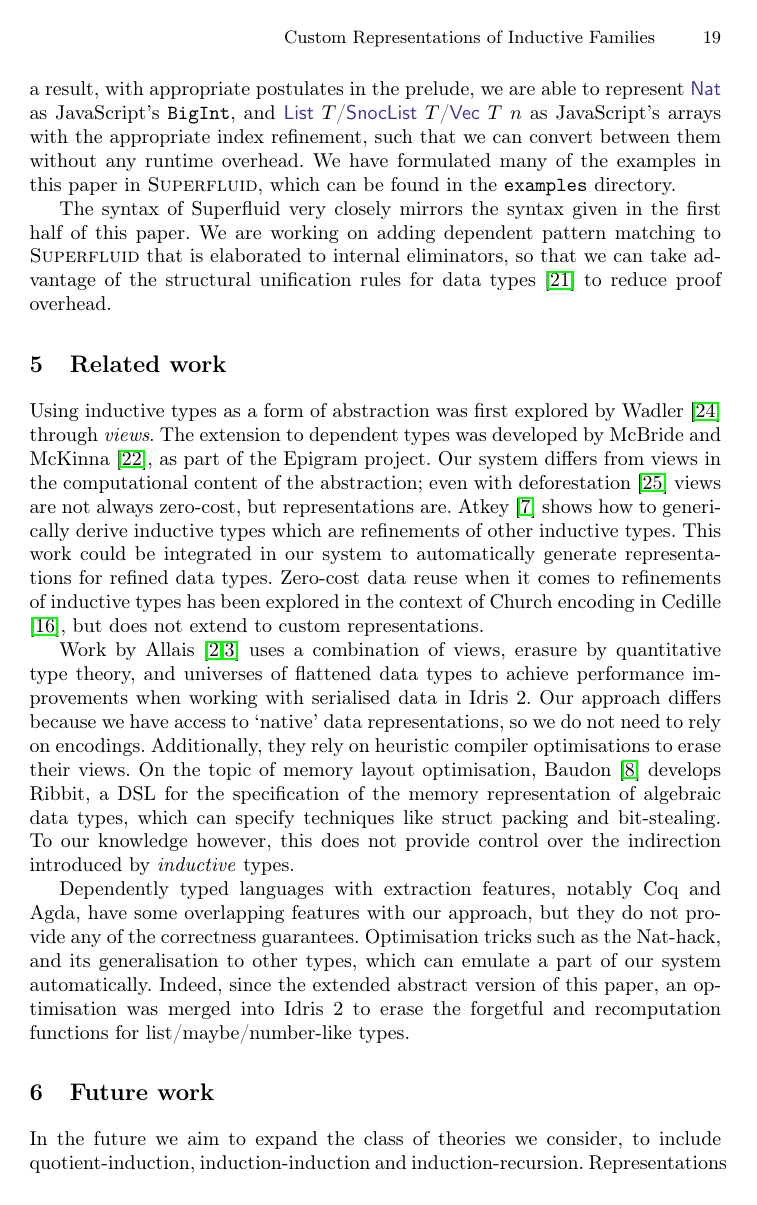
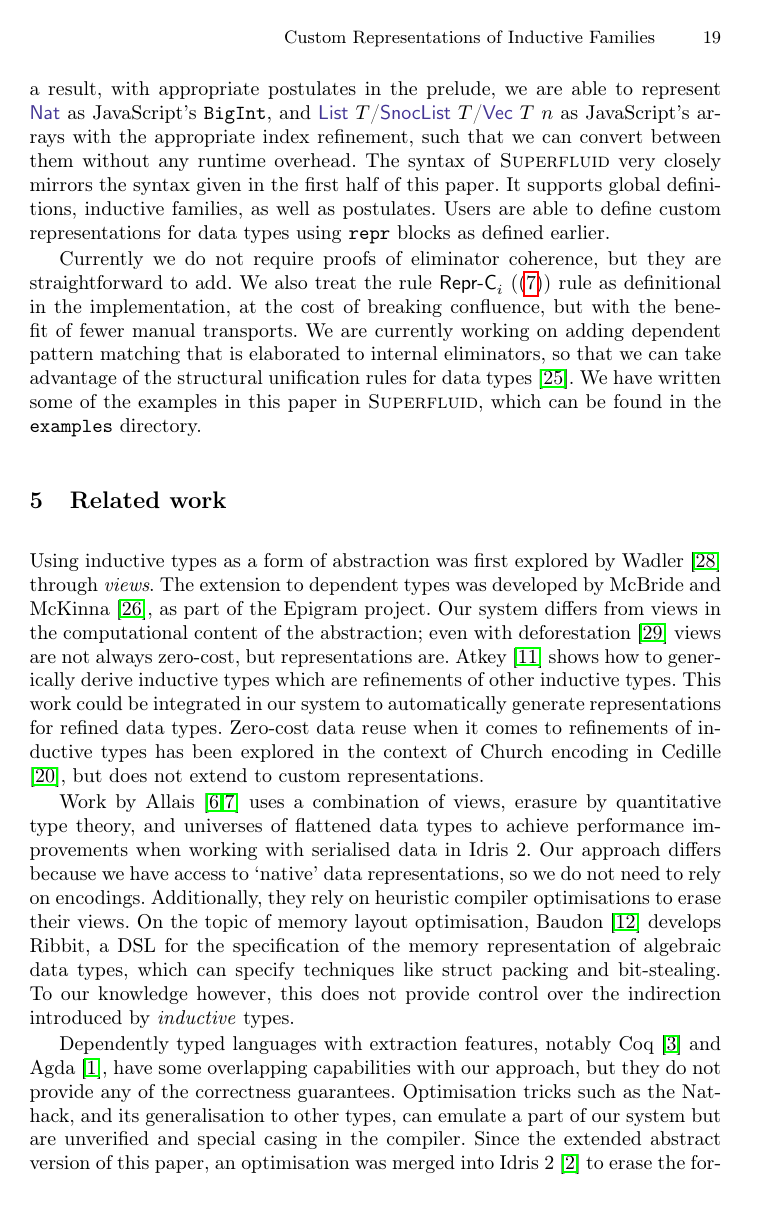
Before and after one commit to kontheocharis/rep-tfp-2025, a LaTeX thesis (main.tex, which reads sections/conclusion.tex, sections/implementation.tex): page 19 of 25 before the commit and page 19 of 26 after it. Compiled offline with pdfLaTeX.

Commit message:
More stuff

```diff
--- a/sections/conclusion.tex
+++ b/sections/conclusion.tex
@@ -25,10 +25,10 @@ specify techniques like struct packing and bit-stealing. To our knowledge
 however, this does not provide control over the indirection introduced by
 \emph{inductive} types.
 
-Dependently typed languages with extraction features, notably Coq and Agda, have
-some overlapping features with our approach, but they do not provide any of the
-correctness guarantees. Optimisation tricks such as the Nat-hack, and its
-generalisation to other types, which can emulate a part of our system
-automatically. Indeed, since the extended abstract version of this paper, an
-optimisation was merged into Idris 2 to erase the forgetful and recomputation
-functions for list/maybe/number-like types.
+Dependently typed languages with extraction features, notably Coq
+\cite{coq-extraction} and Agda \cite{agda-extraction}, have some overlapping
+capabilities with our approach, but they do not provide any of the correctness
+guarantees. Optimisation tricks such as the Nat-hack, and its generalisation to
+other types, can emulate a part of our system but are unverified and special
+casing in the compiler. Since the extended abstract version of this paper, an
+optimisation was merged into Idris 2 \cite{idris-pr} to erase the forgetful and
--- a/sections/implementation.tex
+++ b/sections/implementation.tex
@@ -7,15 +7,20 @@ $\R$ transformation is applied to the elaborated core program, which erases all
 inductive constructs with defined representations. Then, a JavaScript program is
 extracted, erasing all irrelevant data by usage analysis similarly to Idris 2.
 As a result, with appropriate postulates in the prelude, we are able to
-represent $\datalab{Nat}$ as JavaScript's \texttt{BigInt}, and
-$\datalab{List}\ T$/$\datalab{SnocList}\ T$/$\datalab{Vec}\ T\ n$ as
-JavaScript's arrays with the appropriate index refinement, such that we can
-convert between them without any runtime overhead. We have formulated many of
-the examples in this paper in \superfluid, which can be found in the
-\texttt{examples} directory.
+represent $\datalab{Nat}$ as JavaScript's \texttt{BigInt}, and $\datalab{List}\
+T$/$\datalab{SnocList}\ T$/$\datalab{Vec}\ T\ n$ as JavaScript's arrays with the
+appropriate index refinement, such that we can convert between them without any
+runtime overhead. The syntax of \superfluid very closely mirrors the syntax
+given in the first half of this paper. It supports global definitions, inductive
+families, as well as postulates. Users are able to define custom representations
+for data types using \texttt{repr} blocks as defined earlier.
 
-The syntax of Superfluid very closely mirrors the syntax given in the first half
-of this paper. We are working on adding dependent pattern matching to
-\superfluid that is elaborated to internal eliminators, so that we can take
-advantage of the structural unification rules for data types
-\cite{McBride2006-fp} to reduce proof overhead.
+Currently we do not require proofs of eliminator coherence, but they are
+straightforward to add. We also treat the rule $\mta{Repr-C}_i$
+(\eqref{eq:repr-ci}) rule as definitional in the implementation, at the cost of
+breaking confluence, but with the benefit of fewer manual transports. We are
+currently working on adding dependent pattern matching that is elaborated to
+internal eliminators, so that we can take advantage of the structural
+unification rules for data types \cite{McBride2006-fp}.
+We have written some of the examples in this paper in \superfluid, which can be
+found in the \texttt{examples} directory.
```
Also changed, not shown: bib.bib (+36 -0 lines), sections/type-system.tex (+3 -3 lines), .out/main.bbl, .out/main.pdf, sections/conclusion.tex (27 more changed lines), 6 other files.
